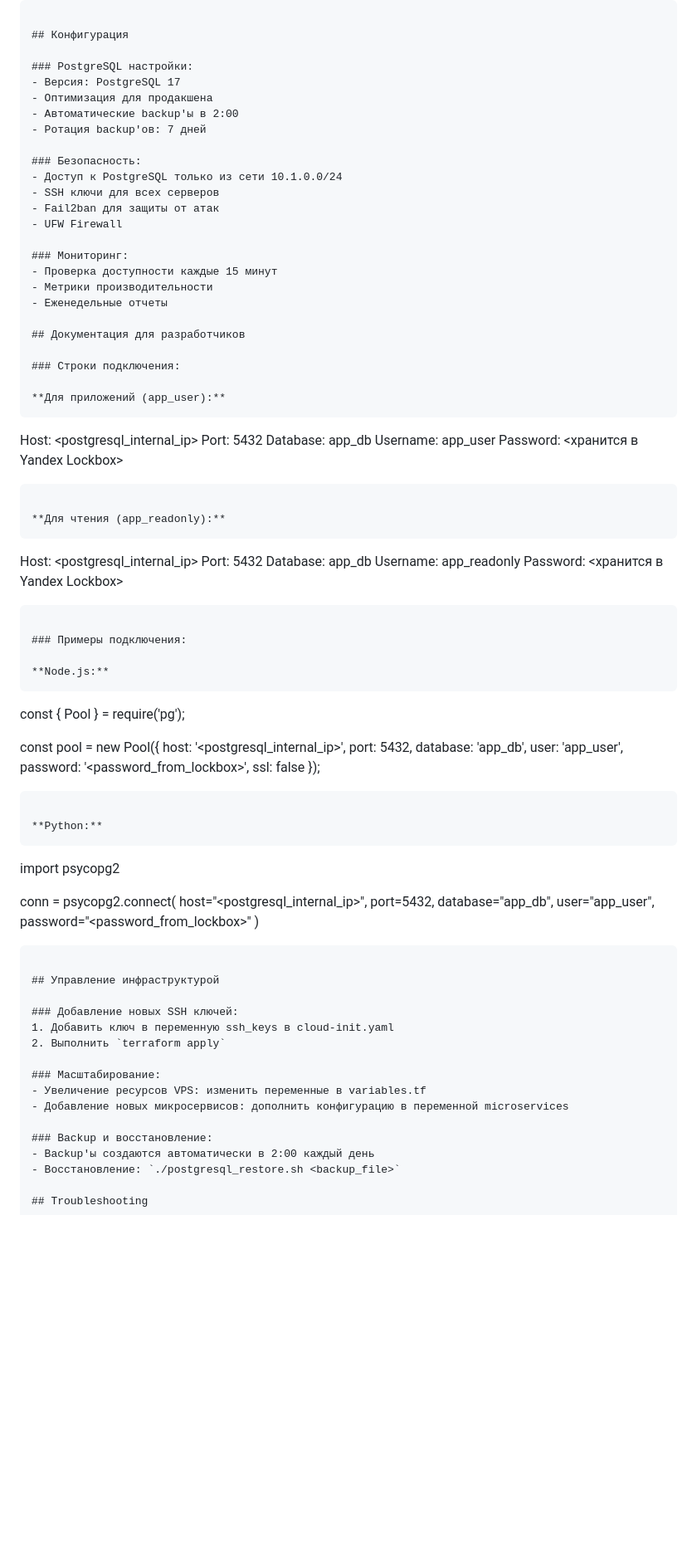
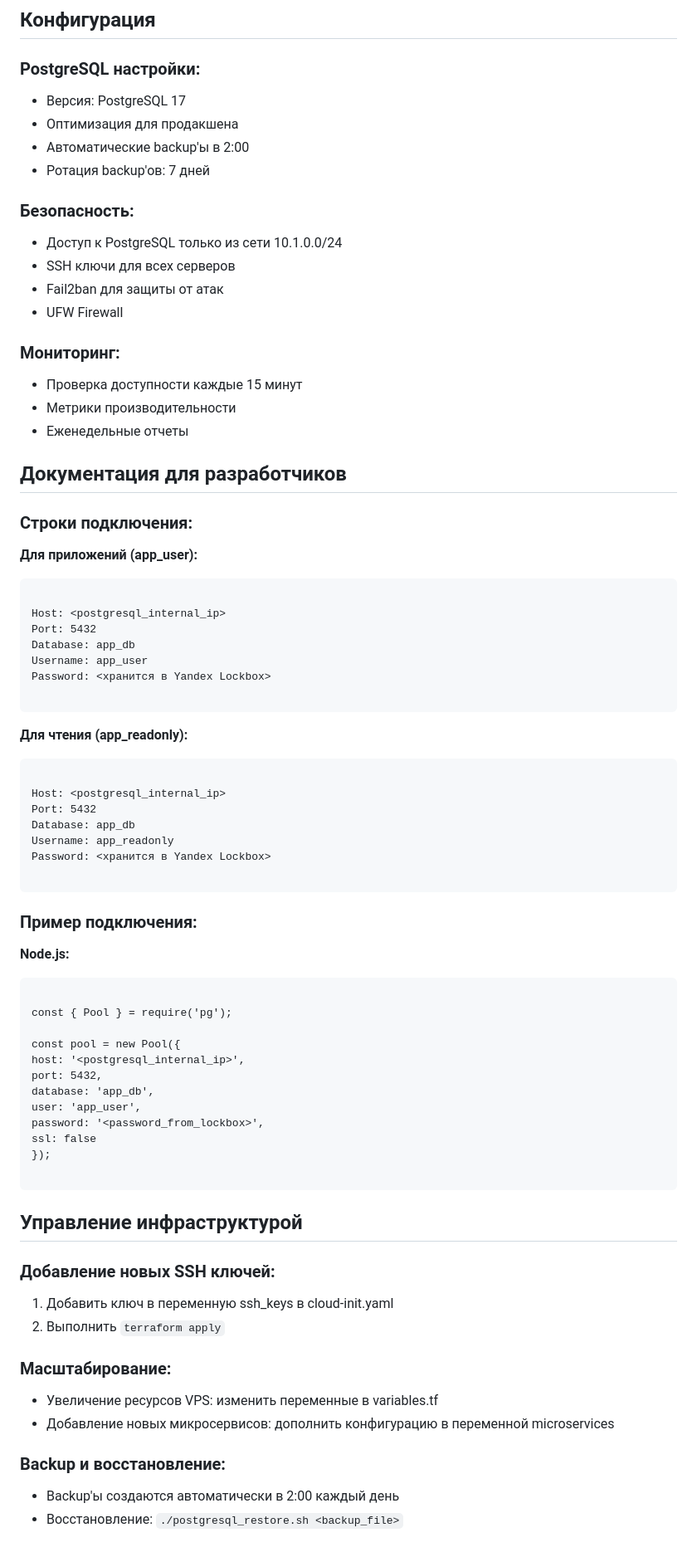
Before and after one commit to Arucard89/app-deployment-in-yc, a Markdown page: README.md, the part around one of its changes. Shown at 83% size. Drawn GitHub-style; blank space fills up the shorter version.

````diff
--- a/README.md
+++ b/README.md
@@ -129,18 +135,21 @@ terraform apply
 ## Конфигурация
 
 ### PostgreSQL настройки:
+
 - Версия: PostgreSQL 17
 - Оптимизация для продакшена
 - Автоматические backup'ы в 2:00
 - Ротация backup'ов: 7 дней
 
 ### Безопасность:
+
 - Доступ к PostgreSQL только из сети 10.1.0.0/24
 - SSH ключи для всех серверов
 - Fail2ban для защиты от атак
 - UFW Firewall
 
 ### Мониторинг:
+
 - Проверка доступности каждые 15 минут
 - Метрики производительности
 - Еженедельные отчеты
@@ -150,6 +159,7 @@ terraform apply
 ### Строки подключения:
 
 **Для приложений (app_user):**
+
 ```
 
 Host: <postgresql_internal_ip>
@@ -161,6 +171,7 @@ Password: <хранится в Yandex Lockbox>
 ```
 
 **Для чтения (app_readonly):**
+
 ```
 
 Host: <postgresql_internal_ip>
@@ -171,9 +182,10 @@ Password: <хранится в Yandex Lockbox>
 
 ```
 
-### Примеры подключения:
+### Пример подключения:
 
 **Node.js:**
+
 ```
 
 const { Pool } = require('pg');
@@ -189,32 +201,20 @@ ssl: false
 
 ```
 
-**Python:**
-```
-
-import psycopg2
-
-conn = psycopg2.connect(
-host="<postgresql_internal_ip>",
-port=5432,
-database="app_db",
-user="app_user",
-password="<password_from_lockbox>"
-)
-
-```
-
 ## Управление инфраструктурой
 
 ### Добавление новых SSH ключей:
+
 1. Добавить ключ в переменную ssh_keys в cloud-init.yaml
 2. Выполнить `terraform apply`
 
 ### Масштабирование:
+
 - Увеличение ресурсов VPS: изменить переменные в variables.tf
 - Добавление новых микросервисов: дополнить конфигурацию в переменной microservices
 
 ### Backup и восстановление:
+
 - Backup'ы создаются автоматически в 2:00 каждый день
 - Восстановление: `./postgresql_restore.sh <backup_file>`
 
````
Also changed, not shown: other parts of README.md (+10 -161 lines).
